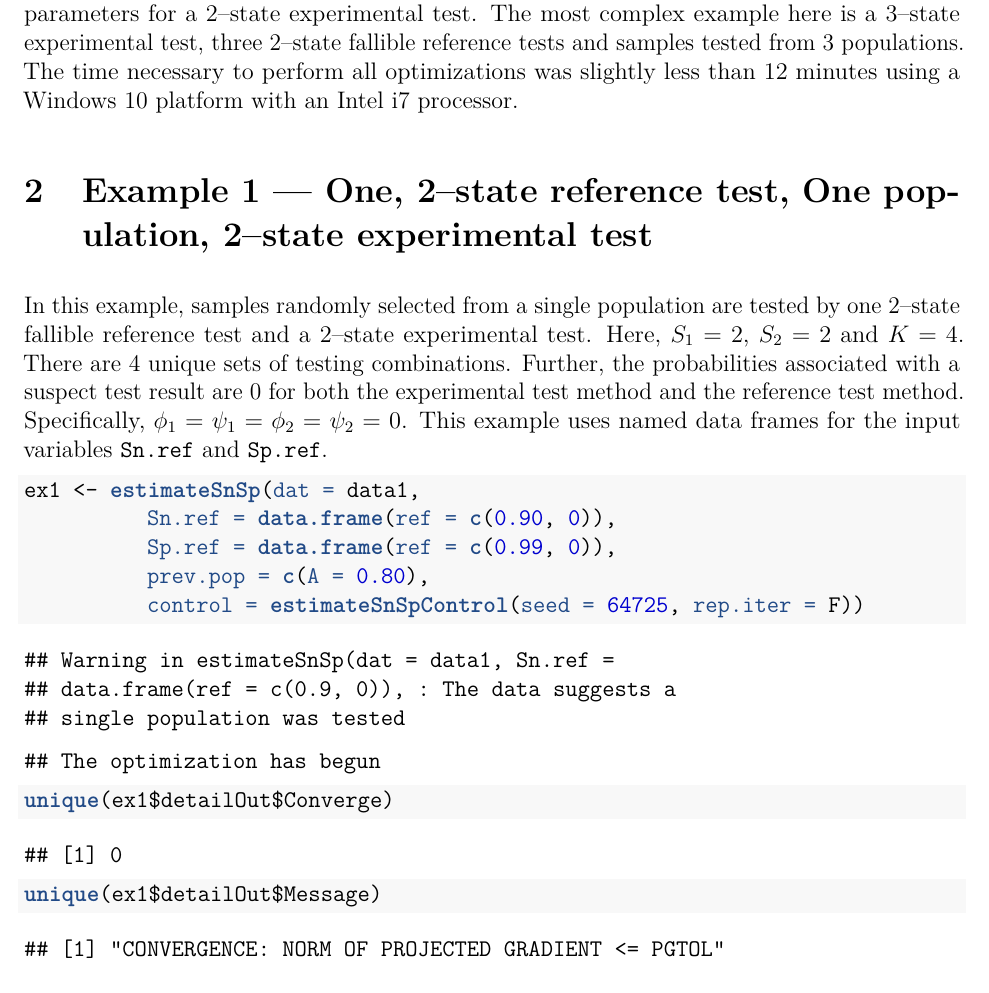
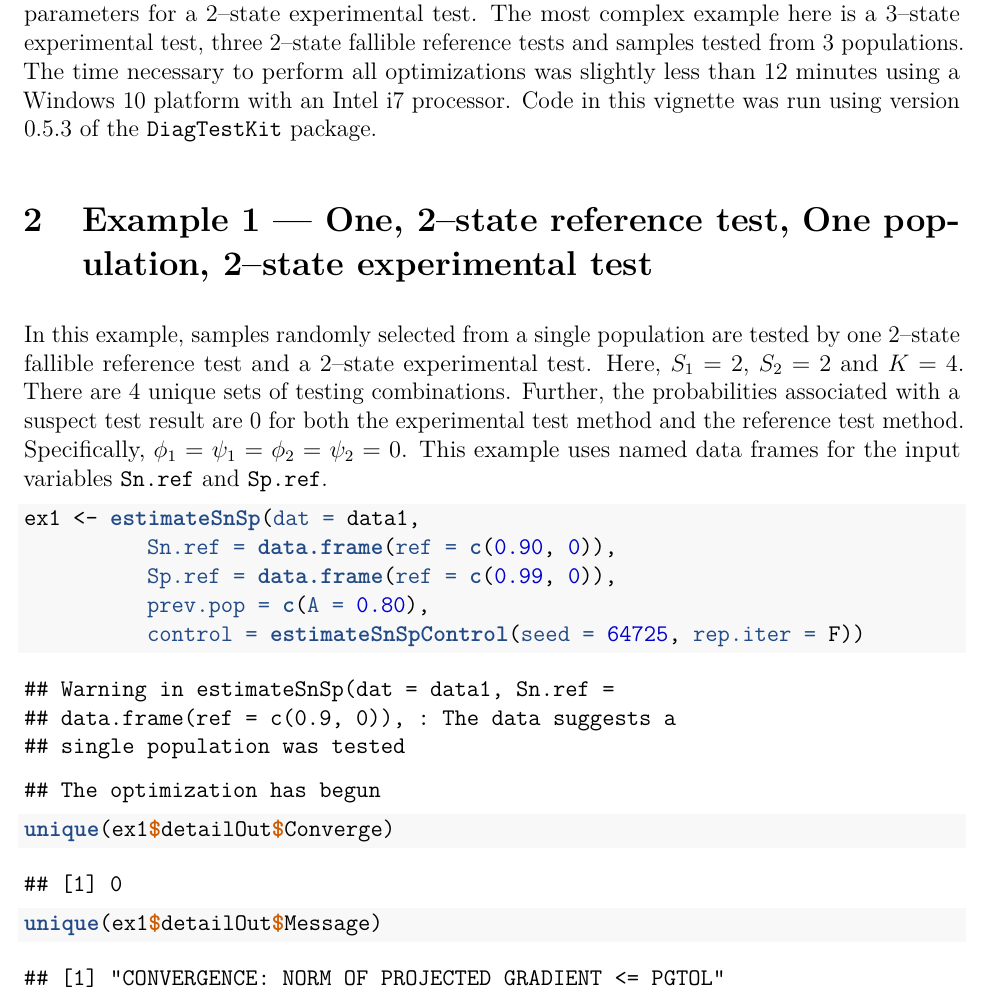
Before and after one commit to ABS-dev/DiagTestKit, an R Markdown document (vignettes/ExamplesForFallibleReferenceTests.rmd): part of page 2 of 9, cut so that both start at the same text. The pictures show the output file inst/doc/ExamplesForFallibleReferenceTests.pdf that the author committed with the source.

Commit message:
Version 0.5.3

```diff
--- a/vignettes/ExamplesForFallibleReferenceTests.rmd
+++ b/vignettes/ExamplesForFallibleReferenceTests.rmd
@@ -27,7 +27,7 @@ data('ExampleData')
 
 This vignette includes several examples for estimating the performance characteristics of an experimental kit testing samples  from one or more populations with the experimental test and one or more reference tests.  The examples in this vignette begin with a data frame containing the counts for all possible testing combinations for all populations.  For a more basic example that includes obtaining the data frame of counts necessary to use the `estimateSnSp` function, please see the [Getting Started Vignette](https://github.com/ABS-dev/DiagTestKit/blob/master/inst/doc/GettingStarted.pdf).  The notation used here is consistent with that found in [CVB STATWI0002](https://www.aphis.usda.gov/aphis/ourfocus/animalhealth/veterinary-biologics/biologics-regulations-and-guidance/ct_vb_statwi).
 
-The simplest case illustrated here is estimating the sensitivity and specificity of a 2--state experimental test using the test results of the experimental kit and those obtained from a 2--state fallible reference test on samples tested from a single population.  The time necessary to perform all optimizations was slightly over a minute.  The optimization takes significantly longer when estimating the parameters for a 3--state experimental test because the optimization is over 4 parameters for a 3--state experimental test, rather than over 2 parameters for a 2--state experimental test.  The most complex example here is a 3--state experimental test, three 2--state fallible reference tests and samples tested from 3 populations.  The time necessary to perform all optimizations was slightly less than 12 minutes using a Windows 10 platform with an Intel i7 processor.
+The simplest case illustrated here is estimating the sensitivity and specificity of a 2--state experimental test using the test results of the experimental kit and those obtained from a 2--state fallible reference test on samples tested from a single population.  The time necessary to perform all optimizations was slightly over a minute.  The optimization takes significantly longer when estimating the parameters for a 3--state experimental test because the optimization is over 4 parameters for a 3--state experimental test, rather than over 2 parameters for a 2--state experimental test.  The most complex example here is a 3--state experimental test, three 2--state fallible reference tests and samples tested from 3 populations.  The time necessary to perform all optimizations was slightly less than 12 minutes using a Windows 10 platform with an Intel i7 processor. Code in this vignette was run using version `r packageVersion('DiagTestKit')` of the `DiagTestKit` package.
 
 
 # Example 1 --- One, 2--state reference test, One population, 2--state experimental test
```
Also changed, not shown: R/ClopPear.r (+3 -4 lines), R/DiagTestKit-package.r (added, +28 -0 lines), R/getSnSp1.R (+3 -3 lines), vignettes/GettingStarted.rmd (+1 -0 lines), Readme.md, inst/doc/DiagTestKit-manual.pdf, inst/doc/ExamplesForFallibleReferenceTests.pdf, inst/doc/GettingStarted.pdf, 14 other files.
